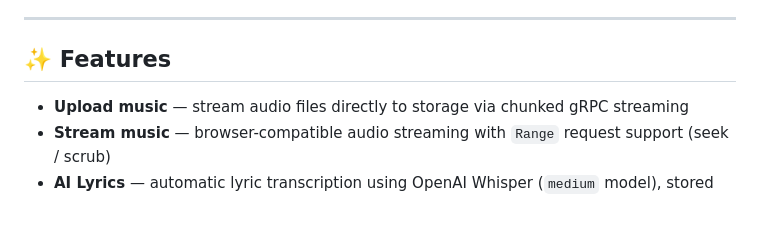
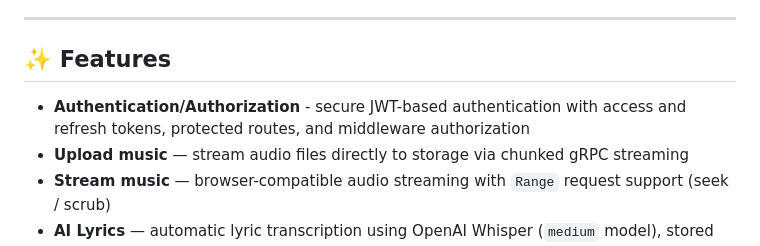
Before and after one commit to umarbek-backend-engineer/Music_Player, a Markdown page: README.md, the part around the change. GitHub-like rendering; blank space fills up the shorter version.

```diff
--- a/README.md
+++ b/README.md
@@ -5,7 +5,7 @@ An AI-powered music streaming platform built as a microservice system. Upload tr
 ---
 
 ## ✨ Features
-
+- **Authentication/Authorization** - secure JWT-based authentication with access and refresh tokens, protected routes, and middleware authorization
 - **Upload music** — stream audio files directly to storage via chunked gRPC streaming
 - **Stream music** — browser-compatible audio streaming with `Range` request support (seek / scrub)
 - **AI Lyrics** — automatic lyric transcription using OpenAI Whisper (`medium` model), stored with per-segment timestamps
```
